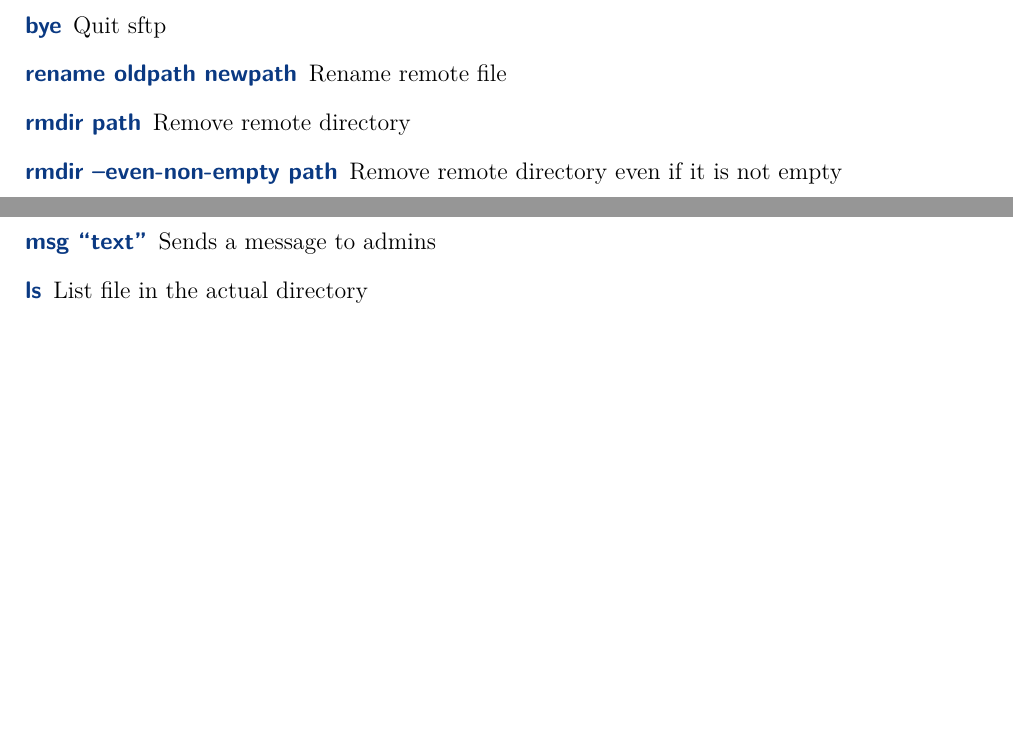
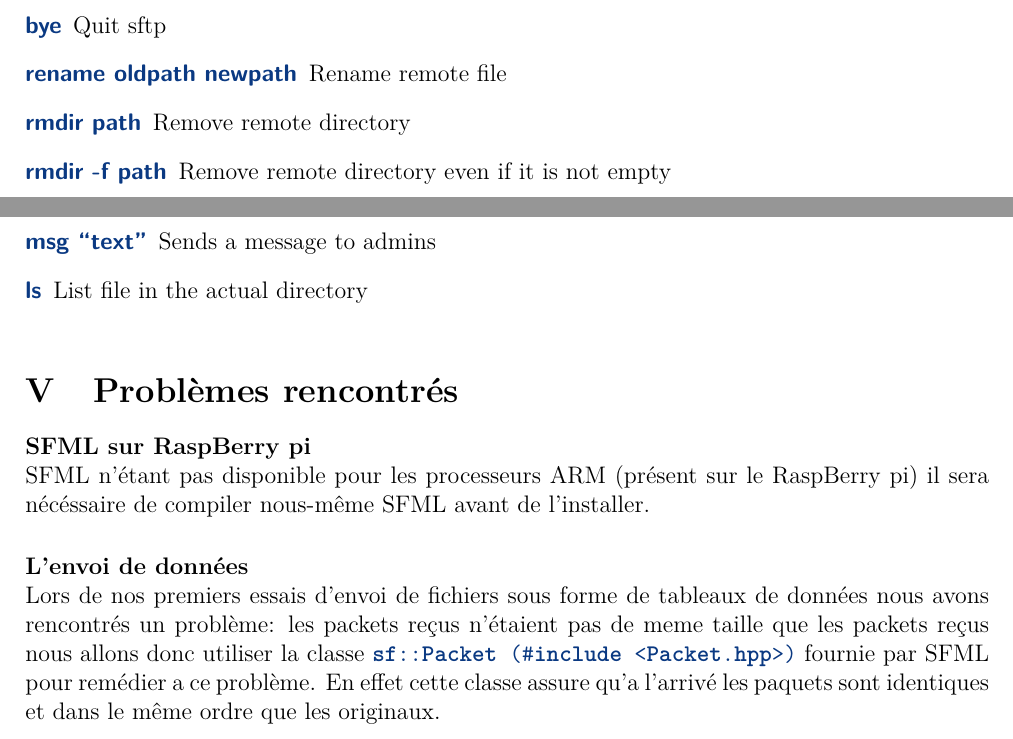
Before and after one commit to TiWinDeTea/TSiD, a LaTeX document (Compte rendu/Compte rendu.tex): two parts of pages 6 and 7 of 7, joined at a grey line, cut so that both start at the same text, the shorter picture padded with empty space. Compiled offline with pdfLaTeX.

Commit message:
MAJ compte rendu
Ajout des problèmes rencontrés

```diff
--- a/Compte rendu/Compte rendu.tex
+++ b/Compte rendu/Compte rendu.tex
@@ -164,7 +164,7 @@
         \item[bye]{} Quit sftp
         \item[rename oldpath newpath]{} Rename remote file
         \item[rmdir path]{} Remove remote directory
-        \item[rmdir --even-non-empty path]{}Remove remote directory even if it is not empty
+        \item[rmdir -f path]{}Remove remote directory even if it is not empty
         \item[rm path]{} Delete remote file
         \item[version]{} Show client version
         \item[passwd]{} Change Password
@@ -175,5 +175,13 @@
         \item[ls]{} List file in the actual directory
     \end{description}
 
+    \section{Problèmes rencontrés}
+
+    \paragraph*{SFML sur RaspBerry pi\\}
+    SFML n'étant pas disponible pour les processeurs ARM (présent sur le RaspBerry pi) il sera nécéssaire de compiler nous-même SFML avant de l'installer.
+
+    \paragraph*{L'envoi de données\\}
+    Lors de nos premiers essais d'envoi de fichiers sous forme de tableaux de données nous avons rencontrés un problème: les packets reçus n'étaient pas de meme taille que les packets reçus nous allons donc utiliser la classe \lstinline$sf::Packet (#include <Packet.hpp>)$ fournie par SFML pour remédier a ce problème. En effet cette classe assure qu'a l'arrivé les paquets sont identiques et dans le même ordre que les originaux.
+
     %\end{onehalfspace}
 \end{document}
```
Also changed, not shown: Compte rendu/Compte rendu.pdf.
